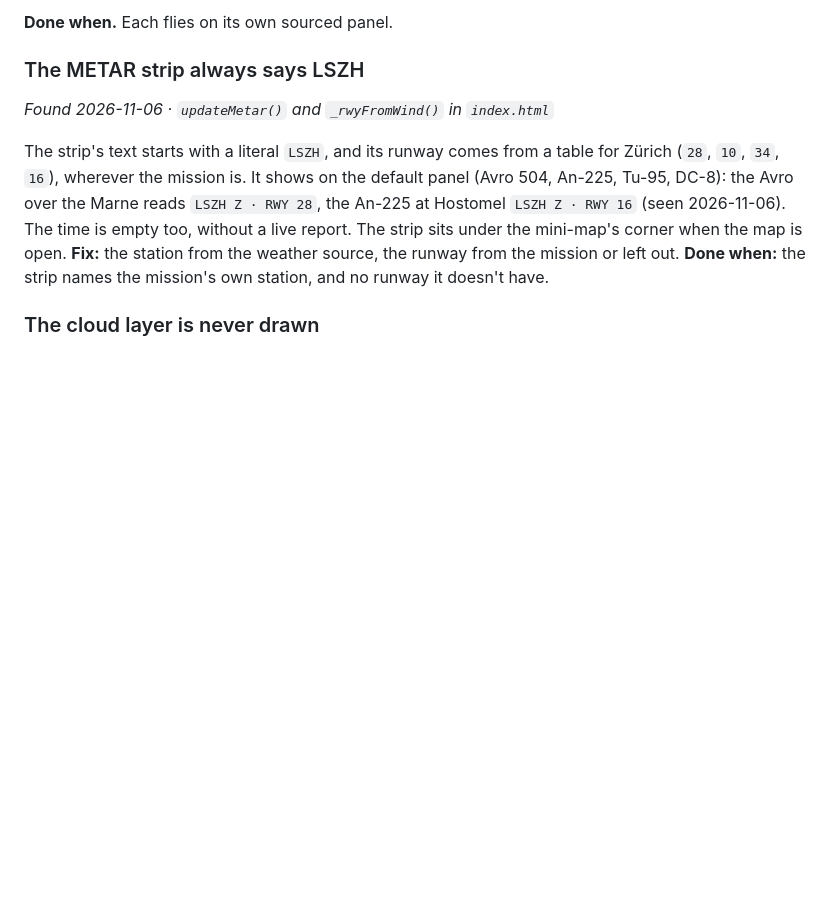
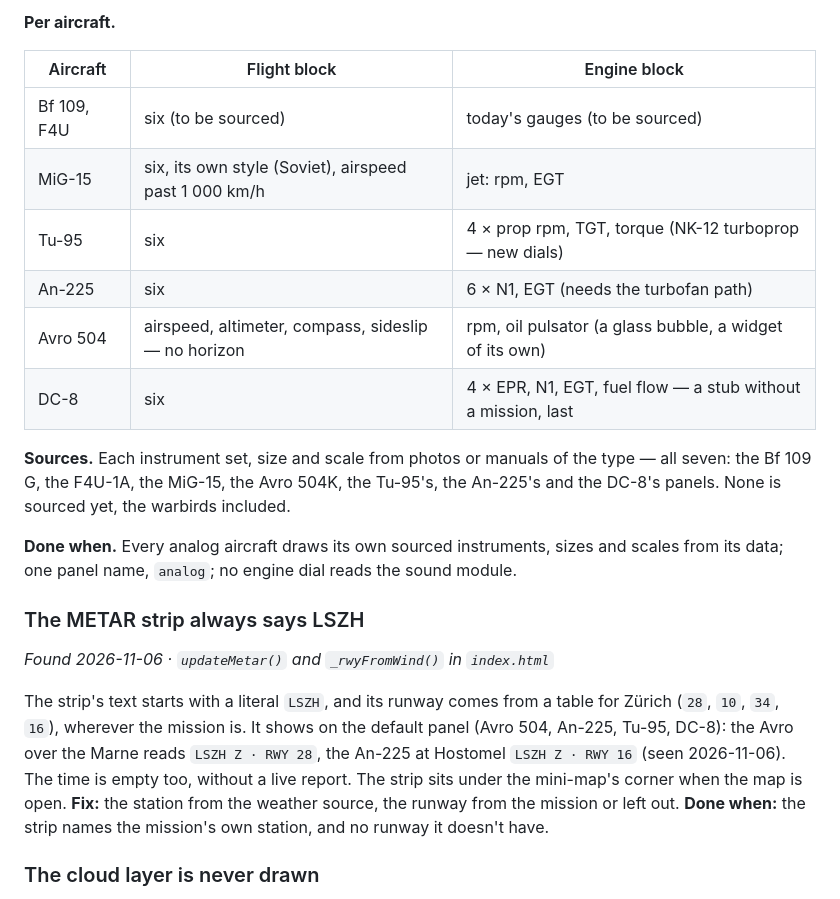
Before and after one commit to ghtomcat/opensim, a Markdown page: docs/issues.md, the part around one of its changes. GitHub-like rendering; blank space fills up the shorter version.

```diff
--- a/docs/issues.md
+++ b/docs/issues.md
@@ -649,5 +667,18 @@ The cell shows real N1 only on the multi-engine turbofans. For the others the va
 
-**Done when.** Each flies on its own sourced panel.
+**Per aircraft.**
+
+| Aircraft | Flight block | Engine block |
+|---|---|---|
+| Bf 109, F4U | six (to be sourced) | today's gauges (to be sourced) |
+| MiG-15 | six, its own style (Soviet), airspeed past 1 000 km/h | jet: rpm, EGT |
+| Tu-95 | six | 4 × prop rpm, TGT, torque (NK-12 turboprop — new dials) |
+| An-225 | six | 6 × N1, EGT (needs the turbofan path) |
+| Avro 504 | airspeed, altimeter, compass, sideslip — no horizon | rpm, oil pulsator (a glass bubble, a widget of its own) |
+| DC-8 | six | 4 × EPR, N1, EGT, fuel flow — a stub without a mission, last |
+
+**Sources.** Each instrument set, size and scale from photos or manuals of the type — all seven: the Bf 109 G, the F4U-1A, the MiG-15, the Avro 504K, the Tu-95's, the An-225's and the DC-8's panels. None is sourced yet, the warbirds included.
+
+**Done when.** Every analog aircraft draws its own sourced instruments, sizes and scales from its data; one panel name, `analog`; no engine dial reads the sound module.
 
 ### The METAR strip always says LSZH
 *Found 2026-11-06 · `updateMetar()` and `_rwyFromWind()` in `index.html`*
```
Also changed, not shown: other parts of docs/issues.md (+25 -7 lines).
